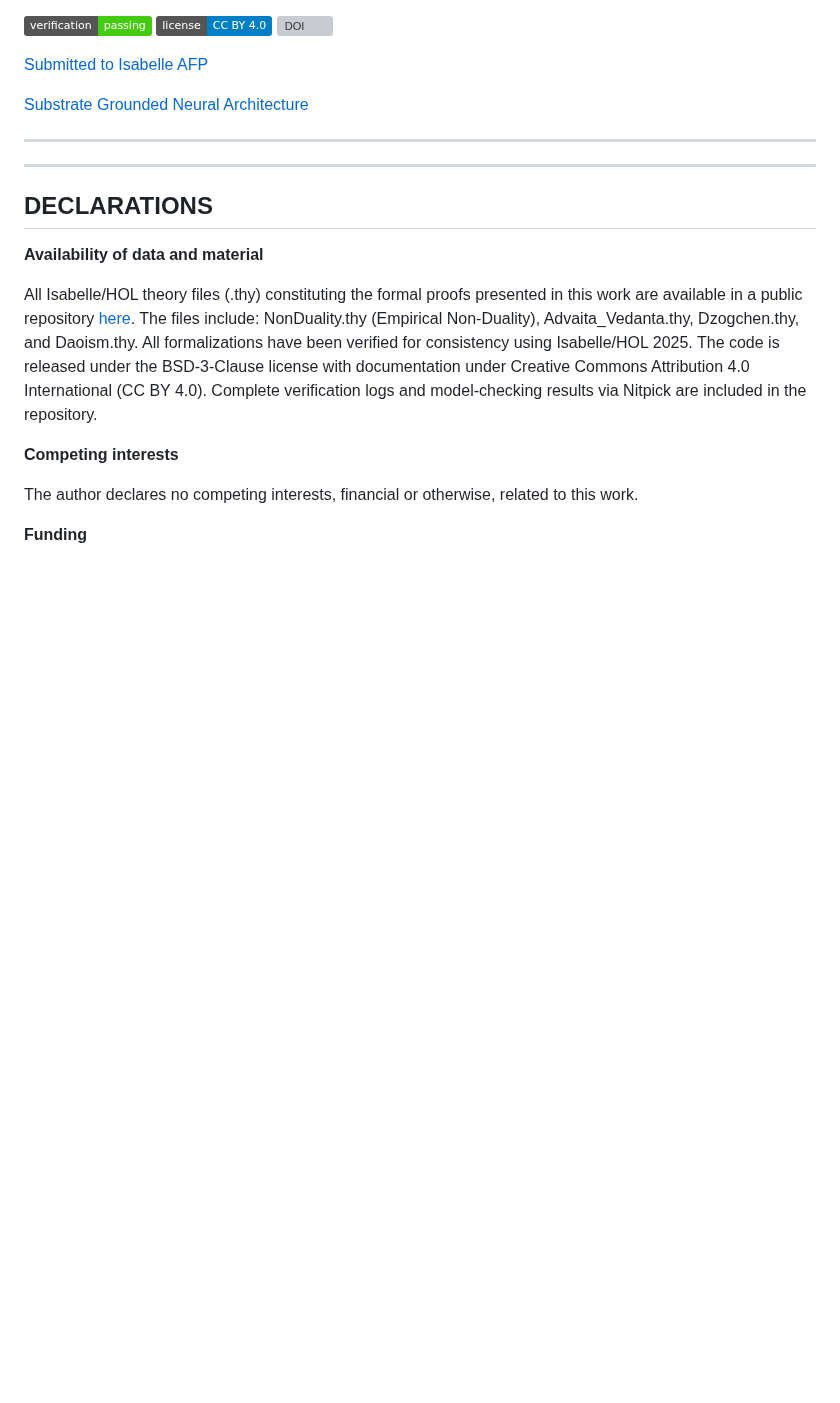
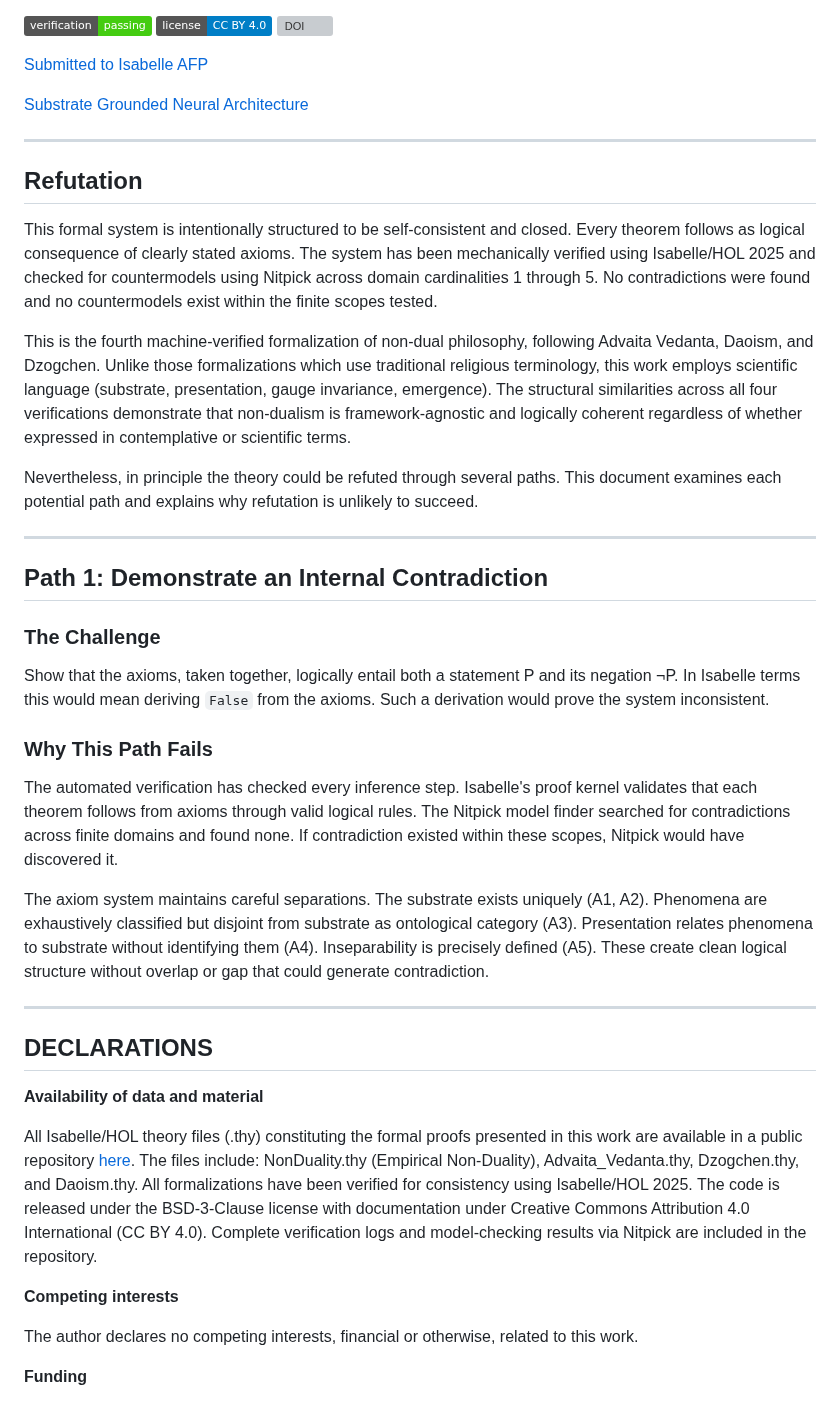
Before and after one commit to matthew-scherf/Empirical-Non-Duality, a Markdown page: README.md, the part around the change. Drawn GitHub-style; badges without logos; blank space fills up the shorter version; grey boxes are pictures that could not be loaded.

```diff
--- a/README.md
+++ b/README.md
@@ -15,6 +15,28 @@
 
 ---
 
+## Refutation
+
+
+This formal system is intentionally structured to be self-consistent and closed. Every theorem follows as logical consequence of clearly stated axioms. The system has been mechanically verified using Isabelle/HOL 2025 and checked for countermodels using Nitpick across domain cardinalities 1 through 5. No contradictions were found and no countermodels exist within the finite scopes tested.
+
+This is the fourth machine-verified formalization of non-dual philosophy, following Advaita Vedanta, Daoism, and Dzogchen. Unlike those formalizations which use traditional religious terminology, this work employs scientific language (substrate, presentation, gauge invariance, emergence). The structural similarities across all four verifications demonstrate that non-dualism is framework-agnostic and logically coherent regardless of whether expressed in contemplative or scientific terms.
+
+Nevertheless, in principle the theory could be refuted through several paths. This document examines each potential path and explains why refutation is unlikely to succeed.
+
+---
+
+## Path 1: Demonstrate an Internal Contradiction
+
+### The Challenge
+
+Show that the axioms, taken together, logically entail both a statement P and its negation ¬P. In Isabelle terms this would mean deriving `False` from the axioms. Such a derivation would prove the system inconsistent.
+
+### Why This Path Fails
+
+The automated verification has checked every inference step. Isabelle's proof kernel validates that each theorem follows from axioms through valid logical rules. The Nitpick model finder searched for contradictions across finite domains and found none. If contradiction existed within these scopes, Nitpick would have discovered it.
+
+The axiom system maintains careful separations. The substrate exists uniquely (A1, A2). Phenomena are exhaustively classified but disjoint from substrate as ontological category (A3). Presentation relates phenomena to substrate without identifying them (A4). Inseparability is precisely defined (A5). These create clean logical structure without overlap or gap that could generate contradiction.
 
 
 ---
```
